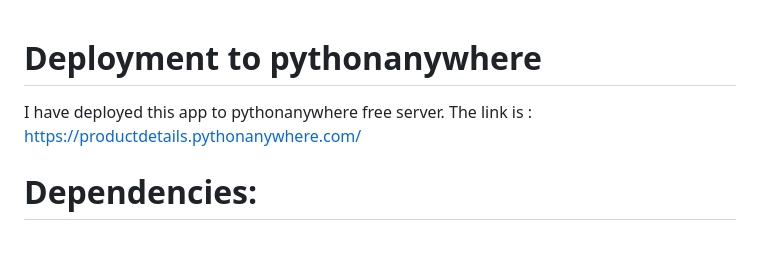
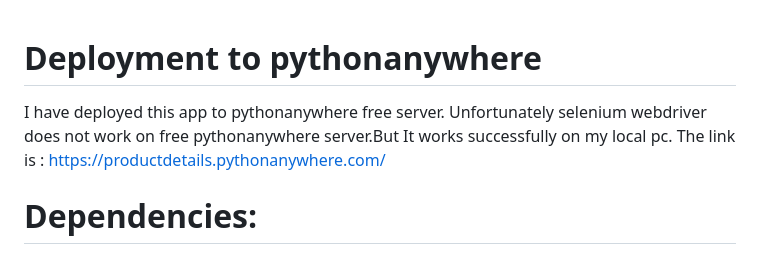
Before and after one commit to sohag-mbstu-ict/Backend_Developer_Assessment, a Markdown page: README.md, the part around the change. Rendered like a GitHub page.

```diff
--- a/README.md
+++ b/README.md
@@ -1,6 +1,7 @@
+
 
 # Deployment to pythonanywhere
-I have deployed this app to pythonanywhere free server. The link is : https://productdetails.pythonanywhere.com/
+I have deployed this app to pythonanywhere free server. Unfortunately selenium webdriver does not work on free pythonanywhere server.But It works successfully on my local pc. The link is : https://productdetails.pythonanywhere.com/
 # Dependencies:
 
 Django
```
